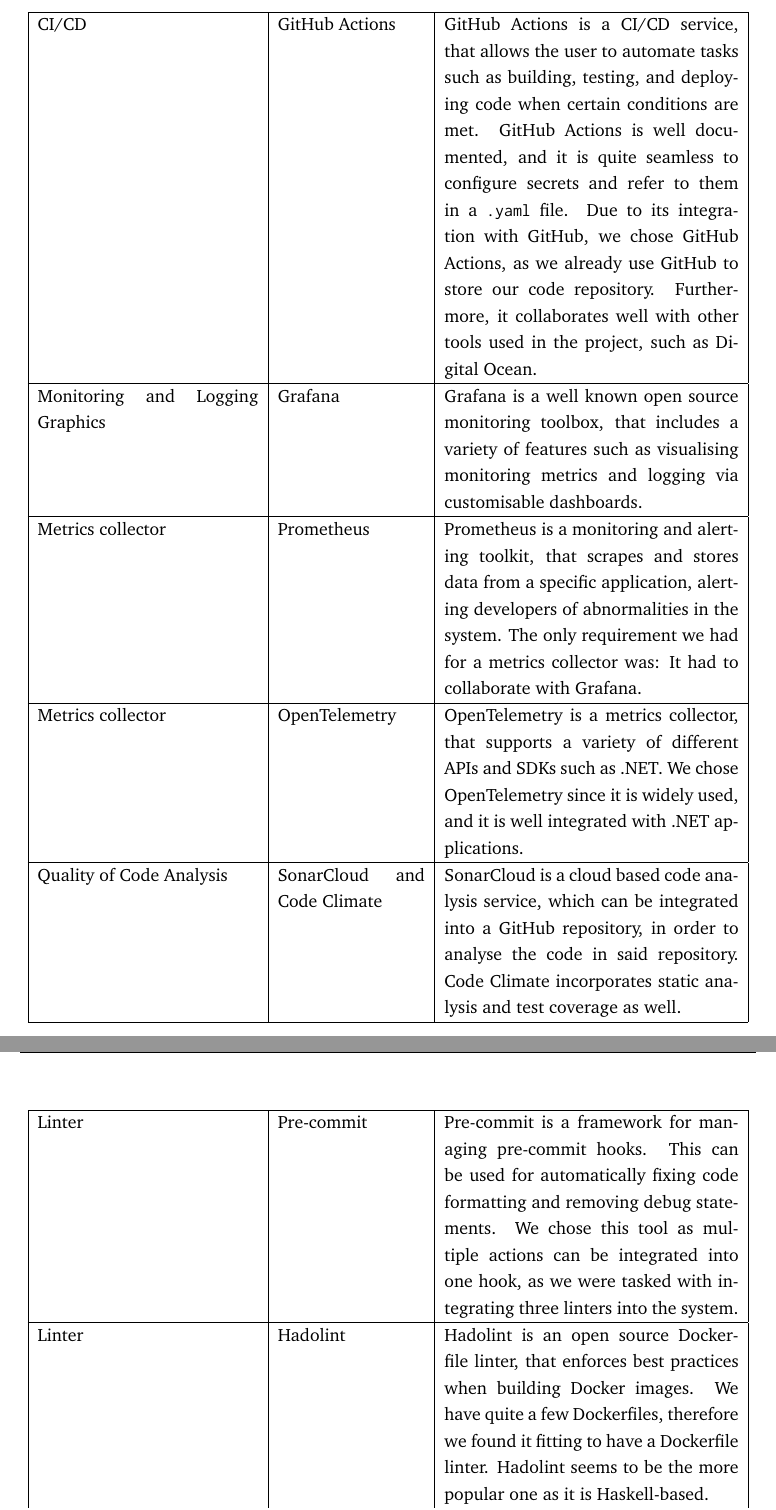
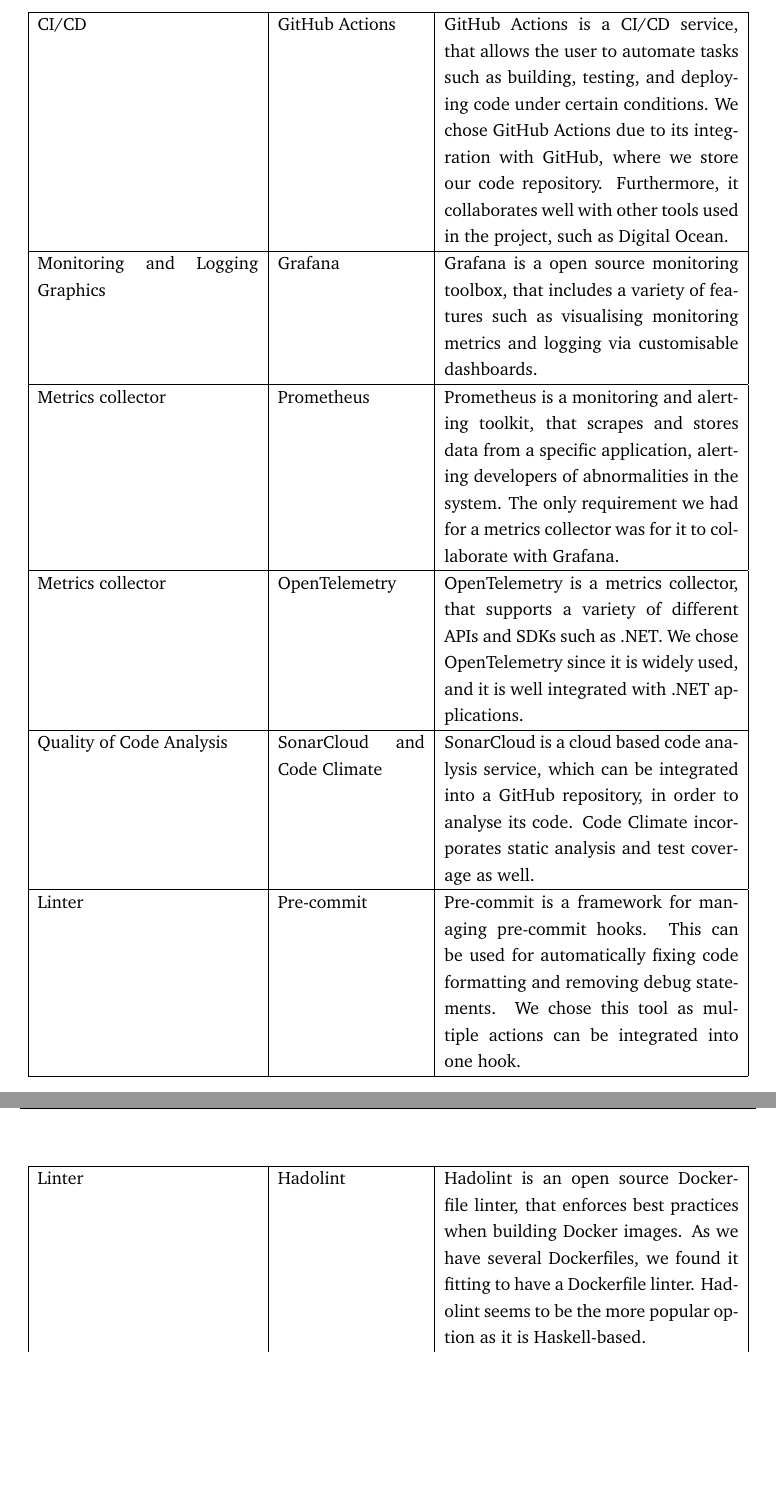
Before and after one commit to devops2024-group-e/itu-minitwit, a LaTeX document (report/main.tex, which reads report/sections/system-perspective/Dependencies-technologies-tools.tex): two parts of pages 8 and 9 of 78, joined at a grey line, cut so that both start at the same text, the shorter picture padded with empty space. Compiled offline with pdfLaTeX.

Commit message:
First lookthrough of section 1

```diff
--- a/report/sections/system-perspective/Dependencies-technologies-tools.tex
+++ b/report/sections/system-perspective/Dependencies-technologies-tools.tex
@@ -26,19 +26,19 @@
     \hline
-    CI/CD & \href{https://docs.github.com/en/actions}{GitHub Actions} & GitHub Actions is a CI/CD service, that allows the user to automate tasks such as building, testing, and deploying code when certain conditions are met. GitHub Actions is well documented, and it is quite seamless to configure secrets and refer to them in a \texttt{.yaml} file. Due to its integration with GitHub, we chose GitHub Actions, as we already use GitHub to store our code repository. Furthermore, it collaborates well with other tools used in the project, such as Digital Ocean.\\
+    CI/CD & \href{https://docs.github.com/en/actions}{GitHub Actions} & GitHub Actions is a CI/CD service, that allows the user to automate tasks such as building, testing, and deploying code under certain conditions. We chose GitHub Actions due to its integration with GitHub, where we store our code repository. Furthermore, it collaborates well with other tools used in the project, such as Digital Ocean.\\
     \hline
-    Monitoring and Logging Graphics & \href{https://grafana.com/}{Grafana} & Grafana is a well known open source monitoring toolbox, that includes a variety of features such as visualising monitoring metrics and logging via customisable dashboards.\\
+    Monitoring and Logging Graphics & \href{https://grafana.com/}{Grafana} & Grafana is a open source monitoring toolbox, that includes a variety of features such as visualising monitoring metrics and logging via customisable dashboards.\\
     \hline
-    Metrics collector & \href{https://prometheus.io/docs/}{Prometheus} & Prometheus is a monitoring and alerting toolkit, that scrapes and stores data from a specific application, alerting developers of abnormalities in the system. The only requirement we had for a metrics collector was: It had to collaborate with Grafana.\\
+    Metrics collector & \href{https://prometheus.io/docs/}{Prometheus} & Prometheus is a monitoring and alerting toolkit, that scrapes and stores data from a specific application, alerting developers of abnormalities in the system. The only requirement we had for a metrics collector was for it to collaborate with Grafana.\\
     \hline
     Metrics collector & \href{https://opentelemetry.io/docs/languages/}{OpenTelemetry} & OpenTelemetry is a metrics collector, that supports a variety of different APIs and SDKs such as .NET. We chose OpenTelemetry since it is widely used, and it is well integrated with .NET applications.\\
     \hline
-    Quality of Code Analysis & \href{https://www.sonarsource.com/products/sonarcloud/}{SonarCloud and Code Climate} & SonarCloud is a cloud based code analysis service, which can be integrated into a GitHub repository, in order to analyse the code in said repository. Code Climate incorporates static analysis and test coverage as well.\\
+    Quality of Code Analysis & \href{https://www.sonarsource.com/products/sonarcloud/}{SonarCloud and Code Climate} & SonarCloud is a cloud based code analysis service, which can be integrated into a GitHub repository, in order to analyse its code. Code Climate incorporates static analysis and test coverage as well.\\
     \hline
-    Linter & \href{https://pre-commit.com/}{Pre-commit} & Pre-commit is a framework for managing pre-commit hooks. This can be used for automatically fixing code formatting and removing debug statements. We chose this tool as multiple actions can be integrated into one hook, as we were tasked with integrating three linters into the system.\\
+    Linter & \href{https://pre-commit.com/}{Pre-commit} & Pre-commit is a framework for managing pre-commit hooks. This can be used for automatically fixing code formatting and removing debug statements. We chose this tool as multiple actions can be integrated into one hook.\\
     \hline
-    Linter & \href{https://github.com/hadolint/hadolint}{Hadolint} & Hadolint is an open source Dockerfile linter, that enforces best practices when building Docker images. We have quite a few Dockerfiles, therefore we found it fitting to have a Dockerfile linter. Hadolint seems to be the more popular one as it is Haskell-based.\\
+    Linter & \href{https://github.com/hadolint/hadolint}{Hadolint} & Hadolint is an open source Dockerfile linter, that enforces best practices when building Docker images. As we have several Dockerfiles, we found it fitting to have a Dockerfile linter. Hadolint seems to be the more popular option as it is Haskell-based.\\
     \hline
-    Formatter & \href{https://learn.microsoft.com/en-us/dotnet/core/tools/dotnet-format}{Dotnet-format} & Dotnet-format is a formatting tool, included in the .NET 6 SDK and onwards. It applies style preferences to a project which can be configured in an \texttt{.editorconfig} file. We chose dotnet-format since this linter enforces C\# coding conventions.\\
+    Formatter & \href{https://learn.microsoft.com/en-us/dotnet/core/tools/dotnet-format}{Dotnet-format} & Dotnet-format is a formatting tool, included in the .NET 6 SDK and onwards. It applies style preferences to a project which can be configured in an \texttt{.editorconfig} file. We chose dotnet-format since it enforces C\# coding conventions.\\
     \hline
     Logging & \href{https://grafana.com/docs/loki/latest/}{Grafana Loki} & Loki is a log aggregation system designed to store and query logs from an application, inspired by Prometheus. In order to implement a logging stack, we were interested in using a tool that was compatible with Grafana. Loki ensures this compatibility, as it is from the Grafana toolbox.\\
     \hline
```
Also changed, not shown: report/sections/system-perspective/system-perspective.tex (+4 -4 lines), report/sections/system-perspective/Dependencies-technologies-tools.tex (6 more changed lines).
